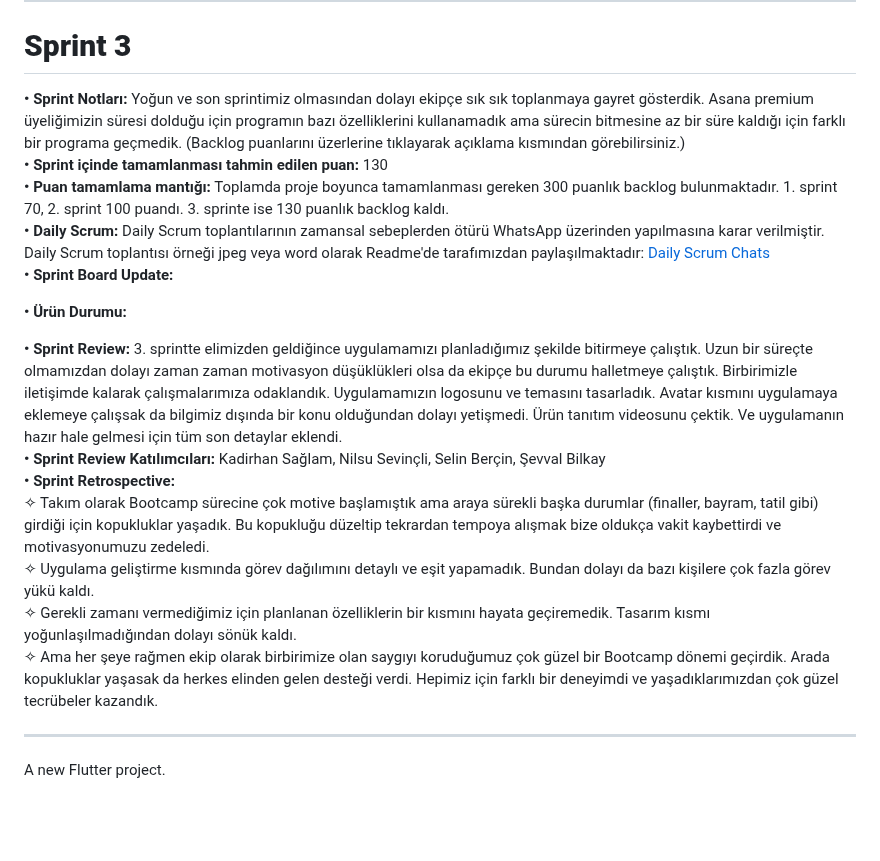
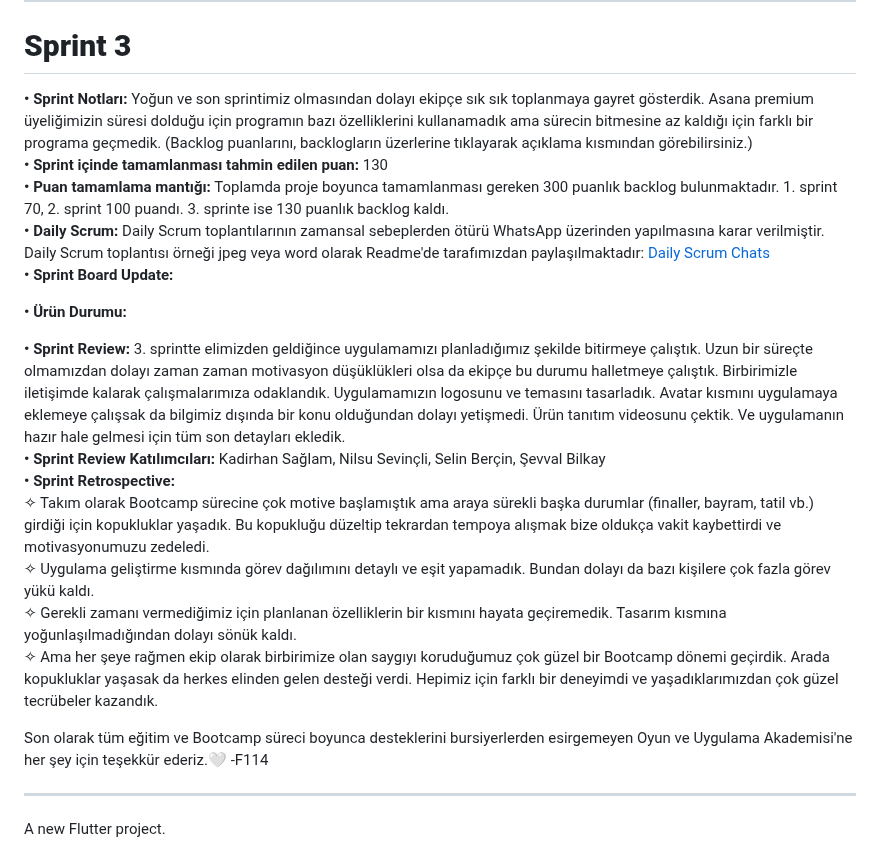
Before and after one commit to Kadirhan54/OUA_Bootcamp, a Markdown page: README.md, the part around the change. Rendered like a GitHub page; blank space fills up the shorter version.

```diff
--- a/README.md
+++ b/README.md
@@ -67,7 +67,7 @@ Ekşi sözlük, şikayetimvar.com, kızlarsoruyor gibi sitelerin kullanıcılar
 ✧ Developerlar arasındaki görev dağılımıyla ilgili düzenleme yapılması kararı alınmıştır.
 * * *
 # **Sprint 3**
-**• Sprint Notları:** Yoğun ve son sprintimiz olmasından dolayı ekipçe sık sık toplanmaya gayret gösterdik. Asana premium üyeliğimizin süresi dolduğu için programın bazı özelliklerini kullanamadık ama sürecin bitmesine az bir süre kaldığı için farklı bir programa geçmedik. (Backlog puanlarını üzerlerine tıklayarak açıklama kısmından görebilirsiniz.)
+**• Sprint Notları:** Yoğun ve son sprintimiz olmasından dolayı ekipçe sık sık toplanmaya gayret gösterdik. Asana premium üyeliğimizin süresi dolduğu için programın bazı özelliklerini kullanamadık ama sürecin bitmesine az kaldığı için farklı bir programa geçmedik. (Backlog puanlarını, backlogların üzerlerine tıklayarak açıklama kısmından görebilirsiniz.)
 **• Sprint içinde tamamlanması tahmin edilen puan:** 130
 **• Puan tamamlama mantığı:** Toplamda proje boyunca tamamlanması gereken 300 puanlık backlog bulunmaktadır. 1. sprint 70, 2. sprint 100 puandı. 3. sprinte ise 130 puanlık backlog kaldı.
 **• Daily Scrum:** Daily Scrum toplantılarının zamansal sebeplerden ötürü WhatsApp üzerinden yapılmasına karar verilmiştir. Daily Scrum toplantısı örneği jpeg veya word olarak Readme'de tarafımızdan paylaşılmaktadır: [Daily Scrum Chats](https://stdyildizedu-my.sharepoint.com/:w:/g/personal/selin_bercin_std_yildiz_edu_tr/EZfKkMugIx1Nqm4S0bmZ84YBif1FmmUnSslZRJOV1zmayw?e=oaWvxE)
@@ -76,13 +76,15 @@ Ekşi sözlük, şikayetimvar.com, kızlarsoruyor gibi sitelerin kullanıcılar
 
 **• Ürün Durumu:**
 
-**• Sprint Review:**  3. sprintte elimizden geldiğince uygulamamızı planladığımız şekilde bitirmeye çalıştık. Uzun bir süreçte olmamızdan dolayı zaman zaman motivasyon düşüklükleri olsa da ekipçe bu durumu halletmeye çalıştık. Birbirimizle iletişimde kalarak çalışmalarımıza odaklandık. Uygulamamızın logosunu ve temasını tasarladık. Avatar kısmını uygulamaya eklemeye çalışsak da bilgimiz dışında bir konu olduğundan dolayı yetişmedi. Ürün tanıtım videosunu çektik. Ve uygulamanın hazır hale gelmesi için tüm son detaylar eklendi.
+**• Sprint Review:**  3. sprintte elimizden geldiğince uygulamamızı planladığımız şekilde bitirmeye çalıştık. Uzun bir süreçte olmamızdan dolayı zaman zaman motivasyon düşüklükleri olsa da ekipçe bu durumu halletmeye çalıştık. Birbirimizle iletişimde kalarak çalışmalarımıza odaklandık. Uygulamamızın logosunu ve temasını tasarladık. Avatar kısmını uygulamaya eklemeye çalışsak da bilgimiz dışında bir konu olduğundan dolayı yetişmedi. Ürün tanıtım videosunu çektik. Ve uygulamanın hazır hale gelmesi için tüm son detayları ekledik.
 **• Sprint  Review Katılımcıları:** Kadirhan Sağlam, Nilsu Sevinçli, Selin Berçin, Şevval Bilkay
 **• Sprint Retrospective:**
-✧  Takım olarak Bootcamp sürecine çok motive başlamıştık ama araya sürekli başka durumlar (finaller, bayram, tatil gibi) girdiği için kopukluklar yaşadık. Bu kopukluğu düzeltip tekrardan tempoya alışmak bize oldukça vakit kaybettirdi ve motivasyonumuzu zedeledi.
+✧  Takım olarak Bootcamp sürecine çok motive başlamıştık ama araya sürekli başka durumlar (finaller, bayram, tatil vb.) girdiği için kopukluklar yaşadık. Bu kopukluğu düzeltip tekrardan tempoya alışmak bize oldukça vakit kaybettirdi ve motivasyonumuzu zedeledi.
 ✧  Uygulama geliştirme kısmında görev dağılımını detaylı ve eşit yapamadık. Bundan dolayı da bazı kişilere çok fazla görev yükü kaldı.
-✧  Gerekli zamanı vermediğimiz için planlanan özelliklerin bir kısmını hayata geçiremedik. Tasarım kısmı yoğunlaşılmadığından dolayı sönük kaldı.
+✧  Gerekli zamanı vermediğimiz için planlanan özelliklerin bir kısmını hayata geçiremedik. Tasarım kısmına yoğunlaşılmadığından dolayı sönük kaldı.
 ✧ Ama her şeye rağmen ekip olarak birbirimize olan saygıyı koruduğumuz çok güzel bir Bootcamp dönemi geçirdik. Arada kopukluklar yaşasak da herkes elinden gelen desteği verdi. Hepimiz için farklı bir deneyimdi ve yaşadıklarımızdan çok güzel tecrübeler kazandık.
+
+Son olarak tüm eğitim ve Bootcamp süreci boyunca desteklerini bursiyerlerden esirgemeyen Oyun ve Uygulama Akademisi'ne her şey için teşekkür ederiz.🤍   -F114
 
 * * *
 A new Flutter project.
```
